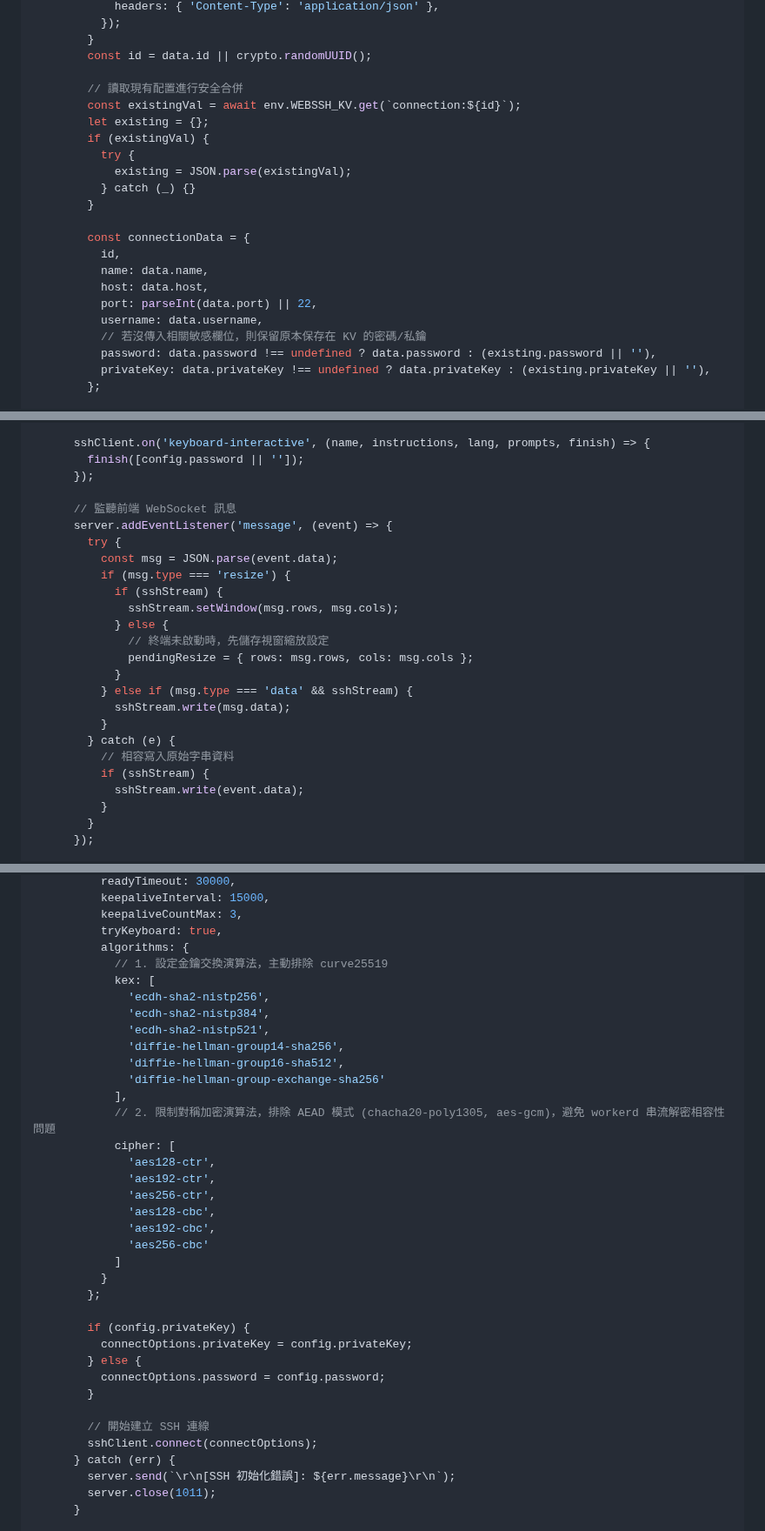
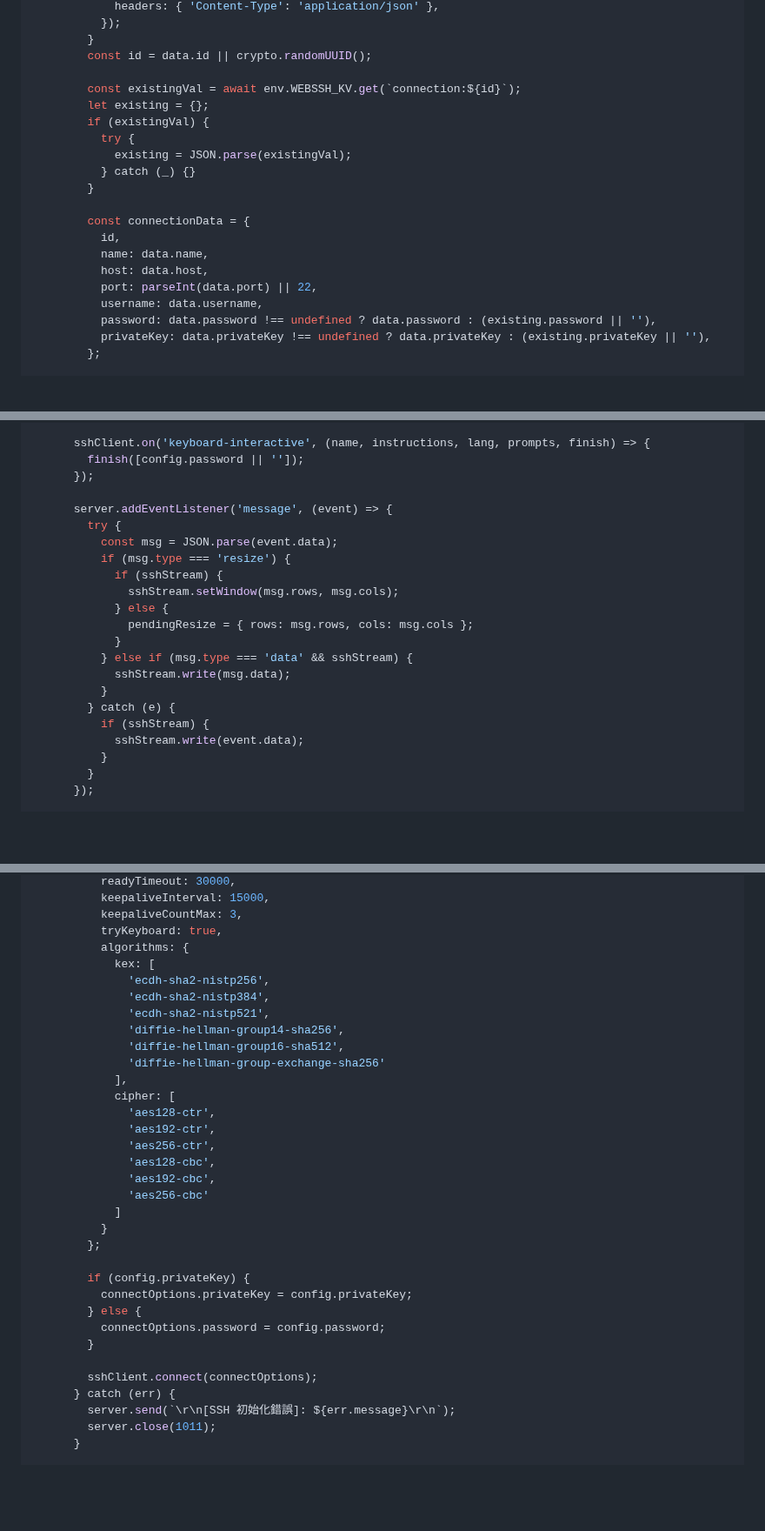
Before and after one commit to sammy0101/cf-webssh, a Markdown page: combined_project_code.md, 3 parts joined by grey strips. Shown at 87% size. Drawn GitHub-style; blank space fills up the shorter version.

```diff
--- a/combined_project_code.md
+++ b/combined_project_code.md
@@ -141,7 +228,6 @@ export default {
         }
         const id = data.id || crypto.randomUUID();
 
-        // 讀取現有配置進行安全合併
         const existingVal = await env.WEBSSH_KV.get(`connection:${id}`);
         let existing = {};
         if (existingVal) {
@@ -156,7 +242,6 @@ export default {
           host: data.host,
           port: parseInt(data.port) || 22,
           username: data.username,
-          // 若沒傳入相關敏感欄位，則保留原本保存在 KV 的密碼/私鑰
           password: data.password !== undefined ? data.password : (existing.password || ''),
           privateKey: data.privateKey !== undefined ? data.privateKey : (existing.privateKey || ''),
         };
@@ -266,7 +349,6 @@ export default {
         finish([config.password || '']);
       });
 
-      // 監聽前端 WebSocket 訊息
       server.addEventListener('message', (event) => {
         try {
           const msg = JSON.parse(event.data);
@@ -274,14 +356,12 @@ export default {
             if (sshStream) {
               sshStream.setWindow(msg.rows, msg.cols);
             } else {
-              // 終端未啟動時，先儲存視窗縮放設定
               pendingResize = { rows: msg.rows, cols: msg.cols };
             }
           } else if (msg.type === 'data' && sshStream) {
             sshStream.write(msg.data);
           }
         } catch (e) {
-          // 相容寫入原始字串資料
           if (sshStream) {
             sshStream.write(event.data);
           }
@@ -302,7 +382,6 @@ export default {
           keepaliveCountMax: 3,
           tryKeyboard: true,
           algorithms: {
-            // 1. 設定金鑰交換演算法，主動排除 curve25519
             kex: [
               'ecdh-sha2-nistp256',
               'ecdh-sha2-nistp384',
@@ -311,7 +390,6 @@ export default {
               'diffie-hellman-group16-sha512',
               'diffie-hellman-group-exchange-sha256'
             ],
-            // 2. 限制對稱加密演算法，排除 AEAD 模式 (chacha20-poly1305, aes-gcm)，避免 workerd 串流解密相容性問題
             cipher: [
               'aes128-ctr',
               'aes192-ctr',
@@ -329,7 +407,6 @@ export default {
           connectOptions.password = config.password;
         }
 
-        // 開始建立 SSH 連線
         sshClient.connect(connectOptions);
       } catch (err) {
         server.send(`\r\n[SSH 初始化錯誤]: ${err.message}\r\n`);
```
Also changed, not shown: other parts of combined_project_code.md (+94 -9 lines).
